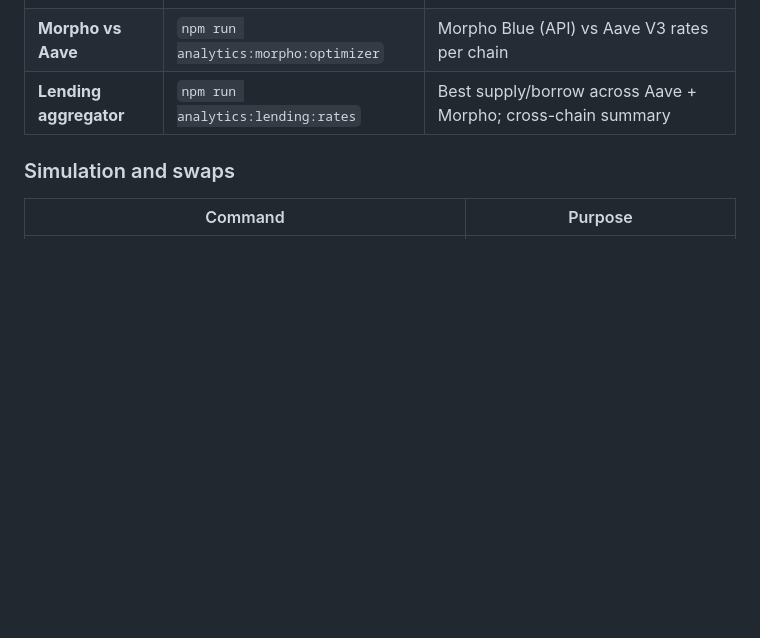
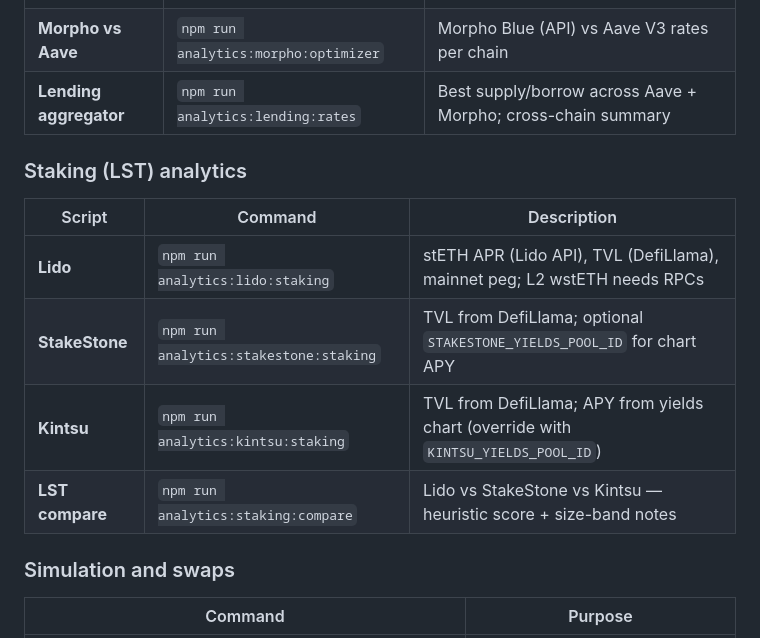
Before and after one commit to xjjda22/defi-scripts, a Markdown page: README.md, the part around the change. GitHub-like rendering; blank space fills up the shorter version.

Commit message:
readme: lido, StakeStone and  StakeStone

```diff
--- a/README.md
+++ b/README.md
@@ -76,6 +76,15 @@ Track lending rates and compare protocols:
 | **Morpho vs Aave** | `npm run analytics:morpho:optimizer` | Morpho Blue (API) vs Aave V3 rates per chain |
 | **Lending aggregator** | `npm run analytics:lending:rates` | Best supply/borrow across Aave + Morpho; cross-chain summary |
 
+### Staking (LST) analytics
+
+| Script | Command | Description |
+|--------|---------|-------------|
+| **Lido** | `npm run analytics:lido:staking` | stETH APR (Lido API), TVL (DefiLlama), mainnet peg; L2 wstETH needs RPCs |
+| **StakeStone** | `npm run analytics:stakestone:staking` | TVL from DefiLlama; optional `STAKESTONE_YIELDS_POOL_ID` for chart APY |
+| **Kintsu** | `npm run analytics:kintsu:staking` | TVL from DefiLlama; APY from yields chart (override with `KINTSU_YIELDS_POOL_ID`) |
+| **LST compare** | `npm run analytics:staking:compare` | Lido vs StakeStone vs Kintsu — heuristic score + size-band notes |
+
 ### Simulation and swaps
 
 | Command | Purpose |
```
